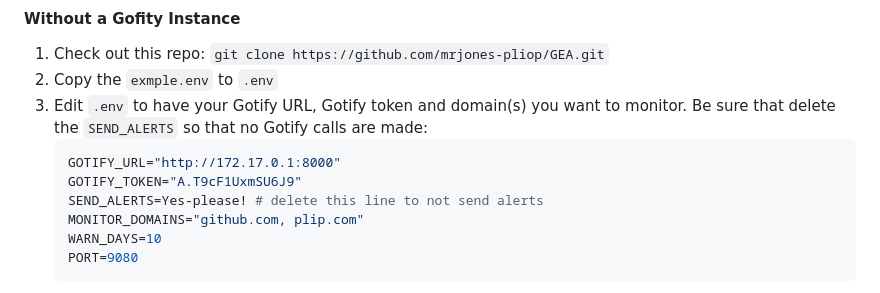
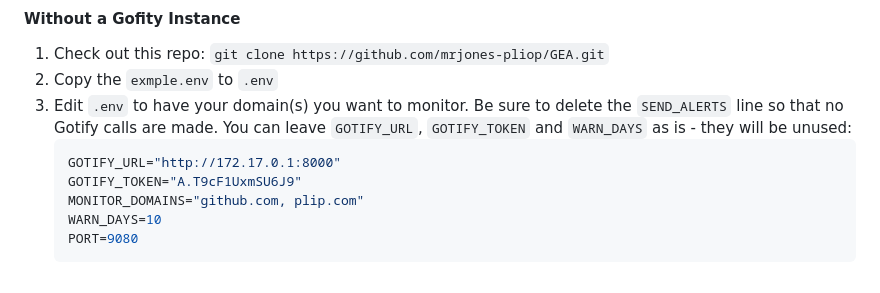
Before and after one commit to mrjones-plip/GEA, a Markdown page: README.md, the part around the change. GitHub-like rendering.

````diff
--- a/README.md
+++ b/README.md
@@ -51,11 +51,10 @@ Continue on if you want to run a small docker service, only have a few domains t
 
 1. Check out this repo: `git clone https://github.com/mrjones-pliop/GEA.git`
 2. Copy the `exmple.env` to `.env`
-4. Edit `.env` to have your Gotify URL, Gotify token and domain(s) you want to monitor. Be sure that delete the  `SEND_ALERTS` so that no Gotify calls are made:
+4. Edit `.env` to have your domain(s) you want to monitor. Be sure to delete the  `SEND_ALERTS` line so that no Gotify calls are made. You can leave `GOTIFY_URL`, `GOTIFY_TOKEN` and `WARN_DAYS` as is - they will be unused:
     ```shell
    GOTIFY_URL="http://172.17.0.1:8000"
    GOTIFY_TOKEN="A.T9cF1UxmSU6J9"
-   SEND_ALERTS=Yes-please! # delete this line to not send alerts
    MONITOR_DOMAINS="github.com, plip.com"
    WARN_DAYS=10
    PORT=9080
````
